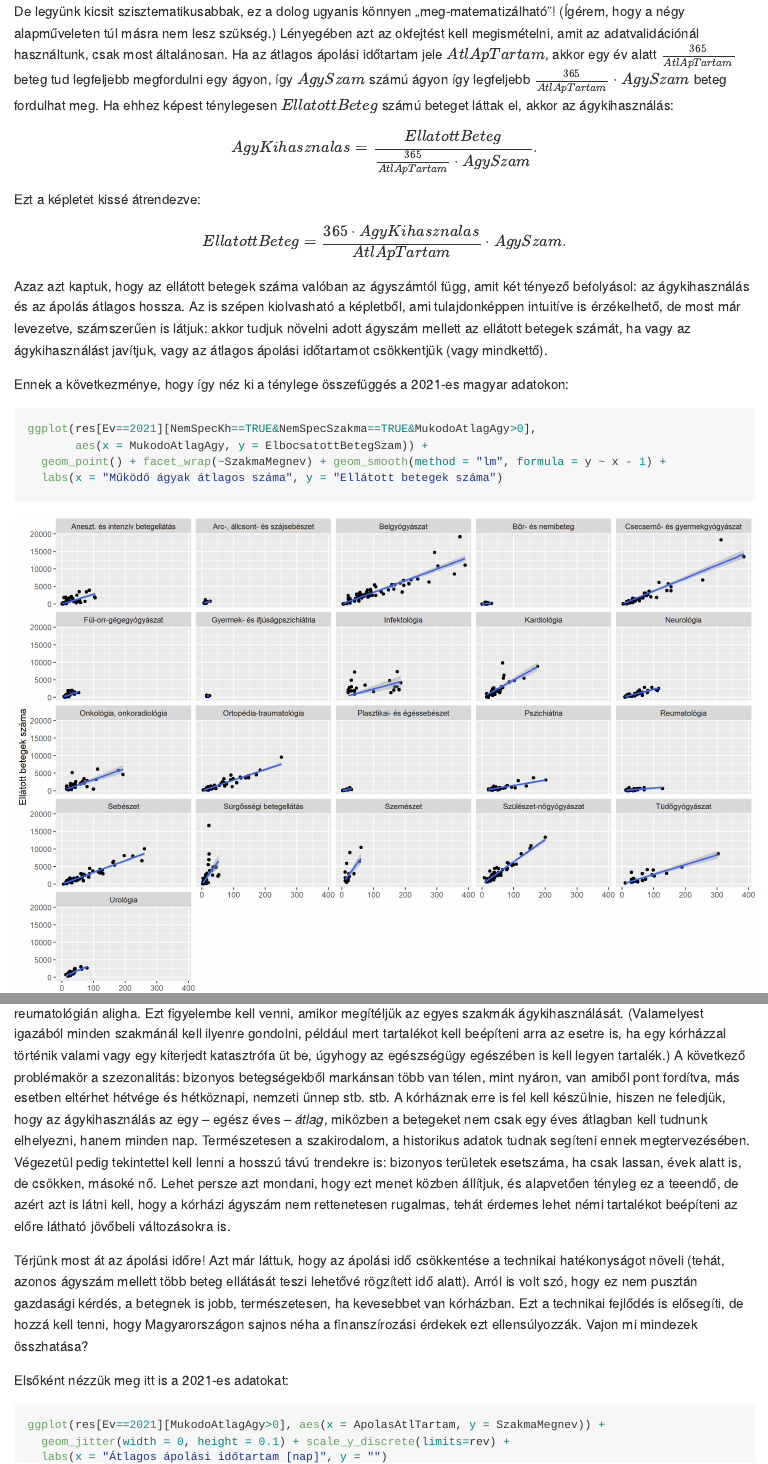
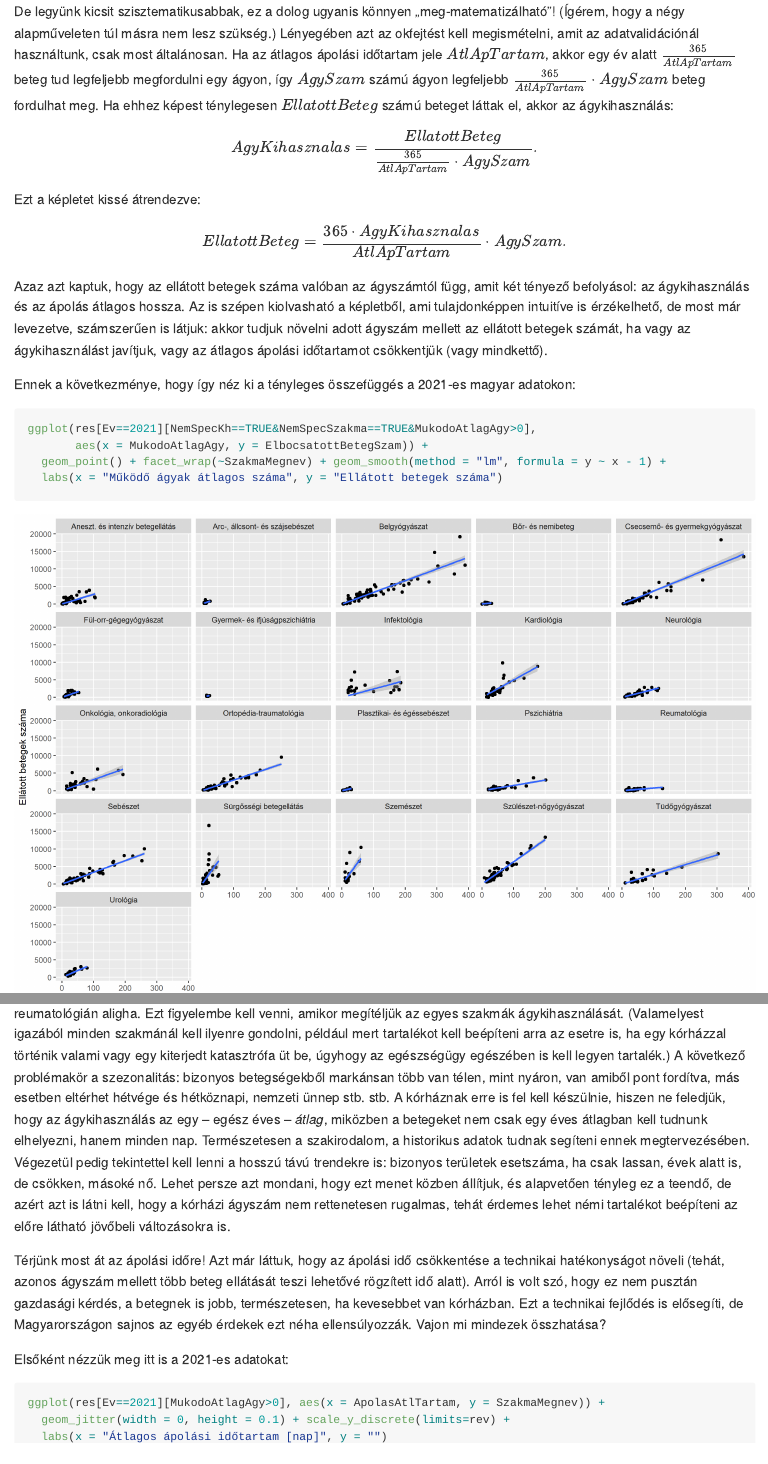
Before and after one commit to ferenci-tamas/egeszsegpolitika-korhaz, an R Markdown document (README.Rmd): the page in a window 1100 px wide, from 7520 px down, and a second part further down, joined at a grey line. The pictures show the output file README.md that the author committed with the source, drawn offline in the style of GitHub; long lines of code are wrapped.

Commit message:
Elgépelések javítása.

````diff
--- a/README.Rmd
+++ b/README.Rmd
@@ -364,7 +364,7 @@ Másik oldalról nézve viszont szerintem nagyon egyszerű is a helyzet: én ké
 
 Az eddig megtárgyalt két szempont, a betegforgalom és az ágyszám szorosan összefügg: több ágyon vélhetően nagyobb a betegforgalom is. De ha jobban meggondoljuk, más is számít azért, például az átlagos ápolási idő: ha az rövidebb, akkor ugyanazon az egy ágyon is több beteg meg tud fordulni adott idő alatt.
 
-De legyünk kicsit szisztematikusabbak, ez a dolog ugyanis könnyen "meg-matematizálható"! (Ígérem, hogy a négy alapműveleten túl másra nem lesz szükség.) Lényegében azt az okfejtést kell megismételni, amit az adatvalidációnál használtunk, csak most általánosan. Ha az átlagos ápolási időtartam jele $AtlApTartam$, akkor egy év alatt $\frac{365}{AtlApTartam}$ beteg tud legfeljebb megfordulni egy ágyon, így $AgySzam$ számú ágyon így legfeljebb $\frac{365}{AtlApTartam} \cdot AgySzam$ beteg fordulhat meg. Ha ehhez képest ténylegesen $EllatottBeteg$ számú beteget láttak el, akkor az ágykihasználás:
+De legyünk kicsit szisztematikusabbak, ez a dolog ugyanis könnyen "meg-matematizálható"! (Ígérem, hogy a négy alapműveleten túl másra nem lesz szükség.) Lényegében azt az okfejtést kell megismételni, amit az adatvalidációnál használtunk, csak most általánosan. Ha az átlagos ápolási időtartam jele $AtlApTartam$, akkor egy év alatt $\frac{365}{AtlApTartam}$ beteg tud legfeljebb megfordulni egy ágyon, így $AgySzam$ számú ágyon legfeljebb $\frac{365}{AtlApTartam} \cdot AgySzam$ beteg fordulhat meg. Ha ehhez képest ténylegesen $EllatottBeteg$ számú beteget láttak el, akkor az ágykihasználás:
 
 \[
   AgyKihasznalas = \frac{EllatottBeteg}{\frac{365}{AtlApTartam} \cdot AgySzam}.
@@ -378,7 +378,7 @@ Ezt a képletet kissé átrendezve:
 
 Azaz azt kaptuk, hogy az ellátott betegek száma valóban az ágyszámtól függ, amit két tényező befolyásol: az ágykihasználás és az ápolás átlagos hossza. Az is szépen kiolvasható a képletből, ami tulajdonképpen intuitíve is érzékelhető, de most már levezetve, számszerűen is látjuk: akkor tudjuk növelni adott ágyszám mellett az ellátott betegek számát, ha vagy az ágykihasználást javítjuk, vagy az átlagos ápolási időtartamot csökkentjük (vagy mindkettő).
 
-Ennek a következménye, hogy így néz ki a ténylege összefüggés a 2021-es magyar adatokon:
+Ennek a következménye, hogy így néz ki a tényleges összefüggés a 2021-es magyar adatokon:
 
 ```{r, fig.height = 8}
 ggplot(res[Ev==2021][NemSpecKh==TRUE&NemSpecSzakma==TRUE&MukodoAtlagAgy>0],
@@ -415,9 +415,9 @@ Ezt az ábrát is érdemes tanulmányozni. Tökéletesen látszik rajta a korona
 
 Ezen a ponton már ne kerülgessük tovább azt a kérdést, hogy ha a kihasználtság az valamilyen hatékonysági mérőszám, akkor a 100%-e a cél? Első látásra igen, hiszen egy kisebb kihasználás azt jelenti, hogy az ágy üresen (feleslegesen) áll, miközben egy sor költséget így is generál.
 
-Ez valóban igaz, és csakugyan törekedni kell a hatékonyság, és így az ágykihasználtság növelésére, de van több szempont, ami miatt a helyzet ennyire azért nem egyszerű, és nem lehet cél a 100%. Az első probléma, hogy bizonyos területeken, jellegükből adódóan fel kell készülni nagyon hirtelen, semmilyen módon előre nem jelezhető betegszám-megugrásra, amit el kell tudni látni. (Tömeges baleset, járvány-kitörés, időjárási katasztrófa stb.) Tehát már csak ezért sem lehet 100%-ot megcélozni; természetesen ez nagyon szakterület-függő, intenzív ellátásban sokkal inkább lehet ilyenre szükség, reumatológián aligha. Ezt figyelembe kell venni, amikor megítéljük az egyes szakmák ágykihasználását. (Valamelyest igazából minden szakmánál kell ilyenre gondolni, például mert tartalékot kell beépíteni arra az esetre is, ha egy kórházzal történik valami vagy egy kiterjedt katasztrófa üt be, úgyhogy az egészségügy egészében is kell legyen tartalék.) A következő problémakör a szezonalitás: bizonyos betegségekből markánsan több van télen, mint nyáron, van amiből pont fordítva, más esetben eltérhet hétvége és hétköznapi, nemzeti ünnep stb. stb. A kórháznak erre is fel kell készülnie, hiszen ne feledjük, hogy az ágykihasználás az egy -- egész éves -- _átlag_, miközben a betegeket nem csak egy éves átlagban kell tudnunk elhelyezni, hanem minden nap. Természetesen a szakirodalom, a historikus adatok tudnak segíteni ennek megtervezésében. Végezetül pedig tekintettel kell lenni a hosszú távú trendekre is: bizonyos területek esetszáma, ha csak lassan, évek alatt is, de csökken, másoké nő. Lehet persze azt mondani, hogy ezt menet közben állítjuk, és alapvetően tényleg ez a teeendő, de azért azt is látni kell, hogy a kórházi ágyszám nem rettenetesen rugalmas, tehát érdemes lehet némi tartalékot beépíteni az előre látható jövőbeli változásokra is.
+Ez valóban igaz, és csakugyan törekedni kell a hatékonyság, és így az ágykihasználtság növelésére, de van több szempont, ami miatt a helyzet ennyire azért nem egyszerű, és nem lehet cél a 100%. Az első probléma, hogy bizonyos területeken, jellegükből adódóan fel kell készülni nagyon hirtelen, semmilyen módon előre nem jelezhető betegszám-megugrásra, amit el kell tudni látni. (Tömeges baleset, járvány-kitörés, időjárási katasztrófa stb.) Tehát már csak ezért sem lehet 100%-ot megcélozni; természetesen ez nagyon szakterület-függő, intenzív ellátásban sokkal inkább lehet ilyenre szükség, reumatológián aligha. Ezt figyelembe kell venni, amikor megítéljük az egyes szakmák ágykihasználását. (Valamelyest igazából minden szakmánál kell ilyenre gondolni, például mert tartalékot kell beépíteni arra az esetre is, ha egy kórházzal történik valami vagy egy kiterjedt katasztrófa üt be, úgyhogy az egészségügy egészében is kell legyen tartalék.) A következő problémakör a szezonalitás: bizonyos betegségekből markánsan több van télen, mint nyáron, van amiből pont fordítva, más esetben eltérhet hétvége és hétköznapi, nemzeti ünnep stb. stb. A kórháznak erre is fel kell készülnie, hiszen ne feledjük, hogy az ágykihasználás az egy -- egész éves -- _átlag_, miközben a betegeket nem csak egy éves átlagban kell tudnunk elhelyezni, hanem minden nap. Természetesen a szakirodalom, a historikus adatok tudnak segíteni ennek megtervezésében. Végezetül pedig tekintettel kell lenni a hosszú távú trendekre is: bizonyos területek esetszáma, ha csak lassan, évek alatt is, de csökken, másoké nő. Lehet persze azt mondani, hogy ezt menet közben állítjuk, és alapvetően tényleg ez a teendő, de azért azt is látni kell, hogy a kórházi ágyszám nem rettenetesen rugalmas, tehát érdemes lehet némi tartalékot beépíteni az előre látható jövőbeli változásokra is.
 
-Térjünk most át az ápolási időre! Azt már láttuk, hogy az ápolási idő csökkentése a technikai hatékonyságot növeli (tehát, azonos ágyszám mellett több beteg ellátását teszi lehetővé rögzített idő alatt). Arról is volt szó, hogy ez nem pusztán gazdasági kérdés, a betegnek is jobb, természetesen, ha kevesebbet van kórházban. Ezt a technikai fejlődés is elősegíti, de hozzá kell tenni, hogy Magyarországon sajnos néha a finanszírozási érdekek ezt ellensúlyozzák. Vajon mi mindezek összhatása?
+Térjünk most át az ápolási időre! Azt már láttuk, hogy az ápolási idő csökkentése a technikai hatékonyságot növeli (tehát, azonos ágyszám mellett több beteg ellátását teszi lehetővé rögzített idő alatt). Arról is volt szó, hogy ez nem pusztán gazdasági kérdés, a betegnek is jobb, természetesen, ha kevesebbet van kórházban. Ezt a technikai fejlődés is elősegíti, de Magyarországon sajnos az egyéb érdekek ezt néha ellensúlyozzák. Vajon mi mindezek összhatása?
 
 Elsőként nézzük meg itt is a 2021-es adatokat:
 
````
Also changed, not shown: KorhaziAgyszamEsBetegforgalom.xlsx, README.md.
